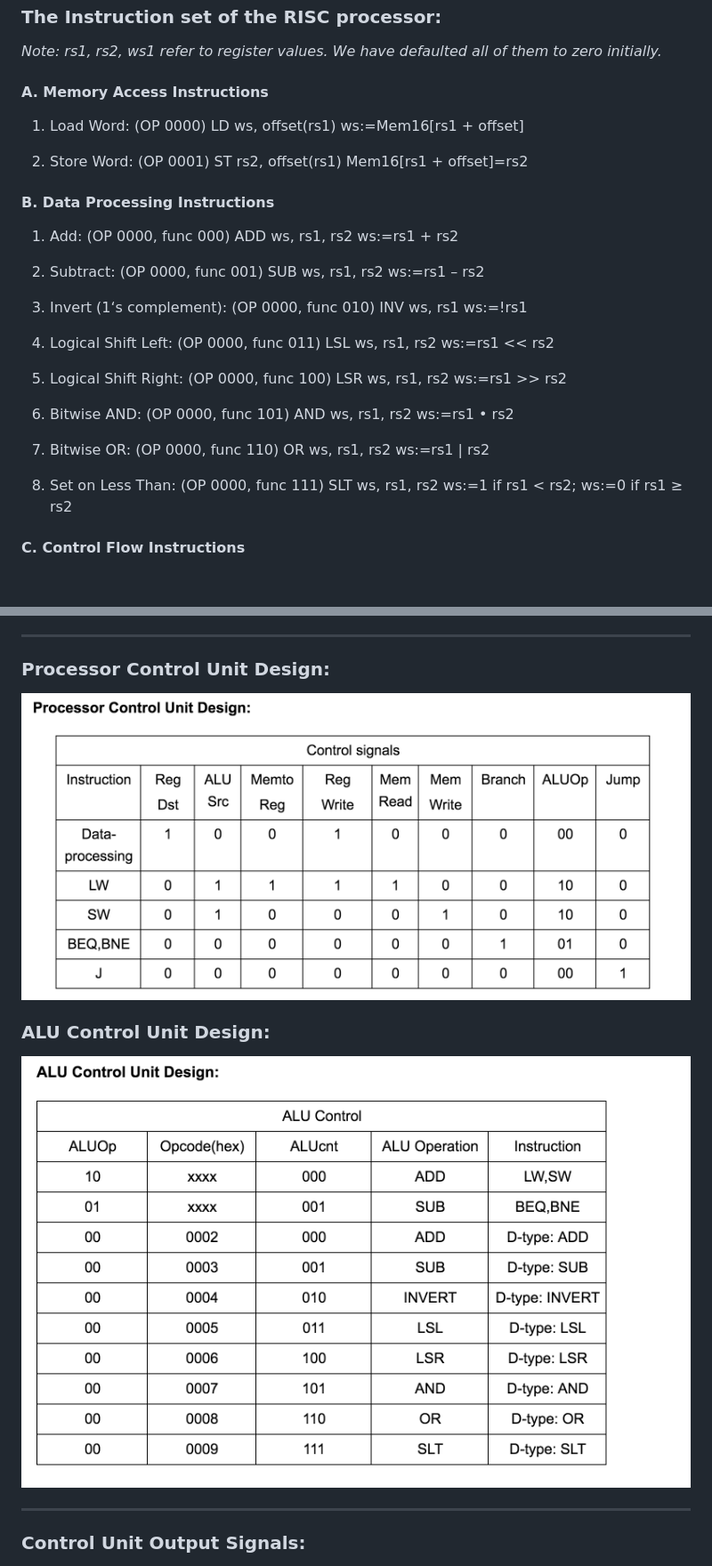
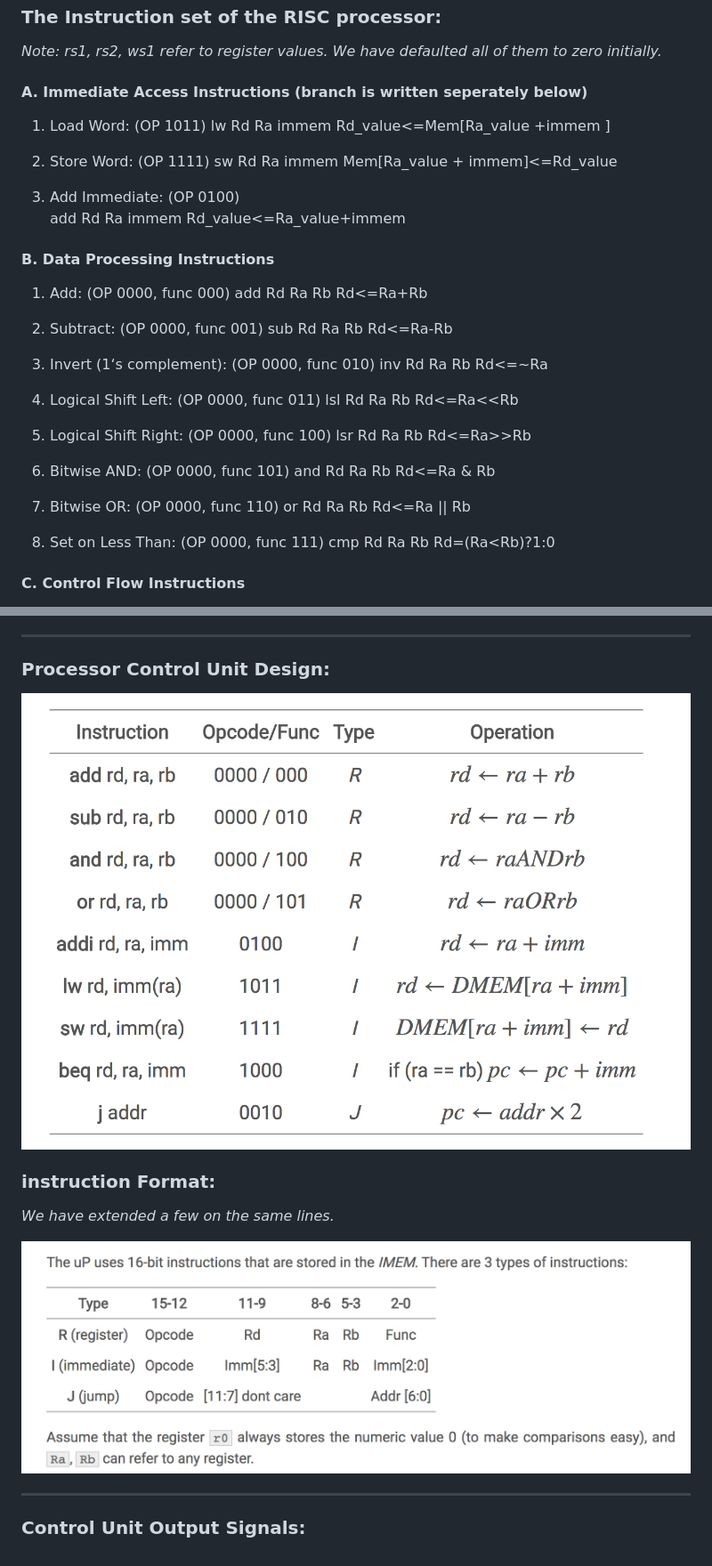
Before and after one commit to varun19299/EE2016-Processor-8-bit, a Markdown page: README.md, 2 parts joined by grey strips. Shown: that part at 89% size. GitHub-like rendering; pictures changed too: ALU_Control_Unit.png (deleted), PCU_Design.png (deleted), instr.png (added); blank space fills up the shorter version.

```diff
--- a/README.md
+++ b/README.md
@@ -34,38 +34,41 @@ default: add
 
 _Note: rs1, rs2, ws1 refer to register values. We have defaulted all of them to zero initially._
 
-#### A. Memory Access Instructions
-1. Load Word:  (OP 0000)
-               LD ws, offset(rs1) ws:=Mem16[rs1 + offset]
+#### A. Immediate Access Instructions (branch is written seperately below)
+1. Load Word:  (OP 1011)
+               lw Rd Ra immem                 Rd_value<=Mem[Ra_value +immem ]
 
-2. Store Word: (OP 0001)
-               ST rs2, offset(rs1) Mem16[rs1 + offset]=rs2
+2. Store Word: (OP 1111)
+               sw Rd Ra immem                 Mem[Ra_value + immem]<=Rd_value
+
+3. Add Immediate: (OP 0100)
+    add Rd Ra immem      Rd_value<=Ra_value+immem
 
 #### B. Data Processing Instructions
 
 1. Add:       (OP 0000, func 000)
-               ADD ws, rs1, rs2 ws:=rs1 + rs2
+               add Rd Ra Rb   Rd<=Ra+Rb
 
 2. Subtract:   (OP 0000, func 001)
-               SUB ws, rs1, rs2 ws:=rs1 – rs2
+                sub Rd Ra Rb   Rd<=Ra-Rb
 
 3. Invert (1‘s complement):    (OP 0000, func 010)
-               INV ws, rs1 ws:=!rs1
+               inv Rd Ra Rb   Rd<=~Ra
 
 4. Logical Shift Left:        (OP 0000, func 011)
-               LSL ws, rs1, rs2 ws:=rs1 << rs2
+               lsl Rd Ra Rb   Rd<=Ra<<Rb
 
 5. Logical Shift Right:       (OP 0000, func 100)
-               LSR ws, rs1, rs2 ws:=rs1 >> rs2
+               lsr Rd Ra Rb   Rd<=Ra>>Rb
 
 6. Bitwise AND:               (OP 0000, func 101)
-               AND ws, rs1, rs2 ws:=rs1 • rs2
+              and Rd Ra Rb   Rd<=Ra & Rb
 
 7. Bitwise OR:                (OP 0000, func 110)
-              OR ws, rs1, rs2 ws:=rs1 | rs2
+              or Rd Ra Rb   Rd<=Ra || Rb
 
 8. Set on Less Than:          (OP 0000, func 111)
-             SLT ws, rs1, rs2 ws:=1 if rs1 < rs2; ws:=0 if rs1 ≥ rs2
+             cmp Rd Ra Rb   Rd=(Ra<Rb)?1:0
 
 #### C. Control Flow Instructions
 1. Branch on Equal:          (OP 0011)
@@ -107,11 +110,13 @@ _________
 
 ### Processor Control Unit Design:
 
-![PFCL](./PCU_Design.png)
+![PFCL](./opcode.png)
 
-### ALU Control Unit Design:
+### instruction Format:
 
-![AUCL](./ALU_Control_Unit.png)
+_We have extended a few on the same lines._
+
+![format](./instr.png)
 
 _________
 
```
Also changed, not shown: other parts of README.md (+8 -0 lines), 1 other file.
